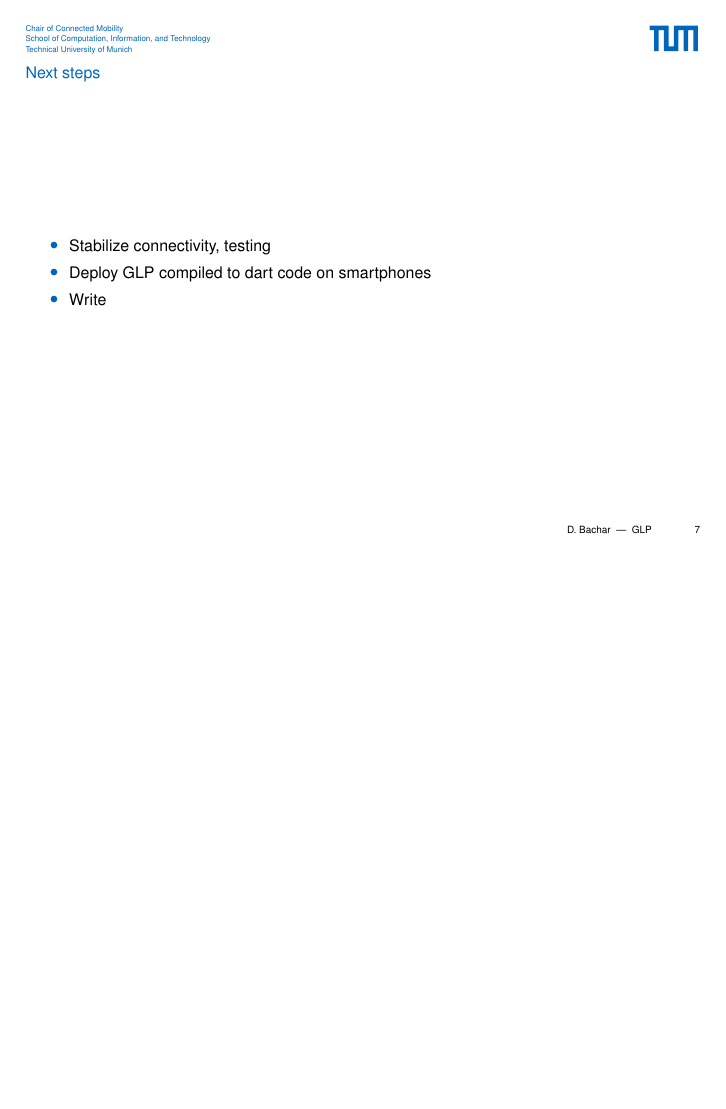
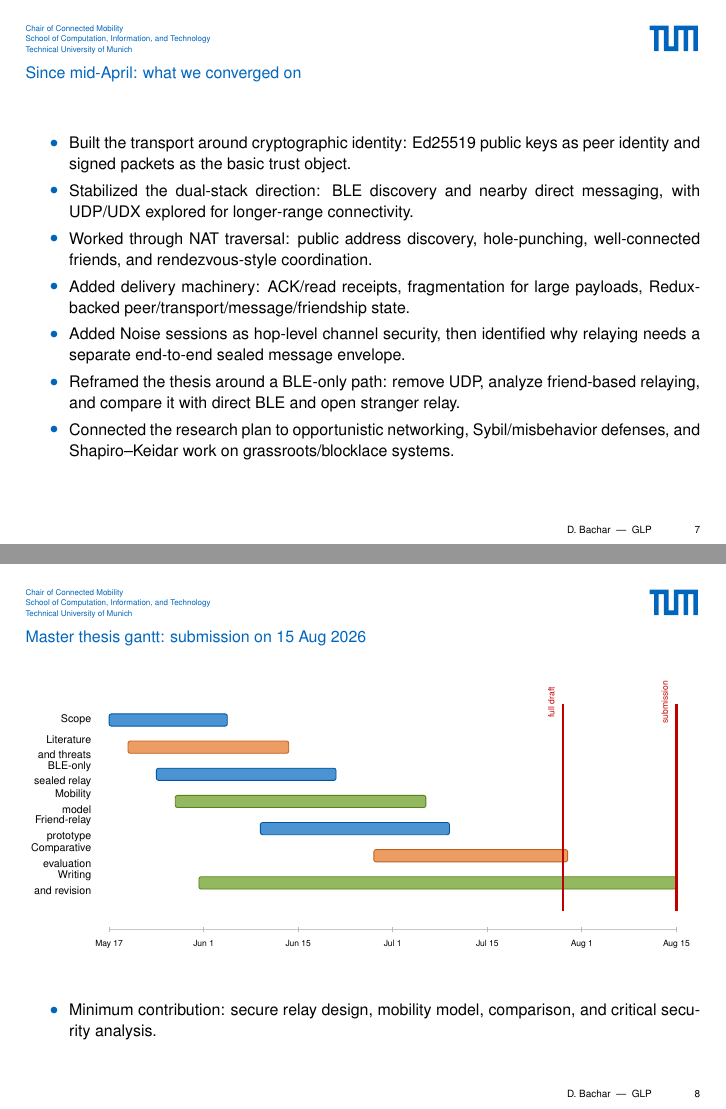
Before and after one commit to danbachar/ma-bachar, LaTeX slides (slides/slides.tex, which reads slides/sections/next-steps.tex): page 7 of 7 before the commit and pages 7 and 8 of 9 after it, the two joined at a grey line, the shorter picture padded with empty space. Compiled offline with pdfLaTeX; a LaTeX package or settings file that is missing is left out.

Commit message:
Add thesis and PhD gantt slides

```diff
--- a/slides/sections/next-steps.tex
+++ b/slides/sections/next-steps.tex
@@ -1,7 +1,76 @@
-\begin{frame}{Next steps}
+\newcommand{\relaytimelineaxis}[1]{%
+    \draw[gray!45] (0,#1) -- (12,#1);
+    \foreach \x/\label in {
+        0/{May 17},
+        2/{Jun 1},
+        4/{Jun 15},
+        6/{Jul 1},
+        8/{Jul 15},
+        10/{Aug 1},
+        12/{Aug 15}
+    } {
+        \draw[gray!55] (\x,#1-0.08) -- (\x,#1+0.08);
+        \node[anchor=north, font=\tiny] at (\x,#1-0.12) {\label};
+    }
+}
+
+\newcommand{\relaybar}[5]{%
+    \node[anchor=east, align=right, font=\scriptsize] at (-0.25,#1+0.18) {#4};
+    \filldraw[draw=#5!85!black, fill=#5!70, rounded corners=1pt]
+        (#2,#1) rectangle (#3,#1+0.36);
+}
+
+\newcommand{\phdaxis}[1]{%
+    \draw[gray!45] (0,#1) -- (12,#1);
+    \foreach \x/\label in {
+        0/{Aug 2026},
+        2/{Feb 2027},
+        4/{Aug 2027},
+        6/{Feb 2028},
+        8/{Aug 2028},
+        10/{Feb 2029},
+        12/{Aug 2029}
+    } {
+        \draw[gray!55] (\x,#1-0.08) -- (\x,#1+0.08);
+        \node[anchor=north, font=\tiny] at (\x,#1-0.12) {\label};
+    }
+}
+
+\begin{frame}{Since mid-April: what we converged on}
     \begin{itemize}
-        \item Stabilize connectivity, testing
-        \item Deploy GLP compiled to dart code on smartphones
-        \item Write
+        \item Built the transport around cryptographic identity: Ed25519 public keys as peer identity and signed packets as the basic trust object.
+        \item Stabilized the dual-stack direction: BLE discovery and nearby direct messaging, with \mbox{UDP/UDX} explored for longer-range connectivity.
+        \item Worked through NAT traversal: public address discovery, hole-punching, well-connected friends, and rendezvous-style coordination.
+        \item Added delivery machinery: ACK/read receipts, fragmentation for large payloads, Redux-backed peer/transport/message/friendship state.
+        \item Added Noise sessions as hop-level channel security, then identified why relaying needs a separate end-to-end sealed message envelope.
+        \item Reframed the thesis around a BLE-only path: remove UDP, analyze friend-based relaying, and compare it with direct BLE and open stranger relay.
+        \item Connected the research plan to opportunistic networking, Sybil/misbehavior defenses, and Shapiro--Keidar work on grassroots/blocklace systems.
     \end{itemize}
 \end{frame}
+
+\begin{frame}{Master thesis gantt: submission on 15 Aug 2026}
+    \centering
+    \resizebox{\textwidth}{!}{%
+        \begin{tikzpicture}[x=0.78cm,y=0.56cm]
+            \relaytimelineaxis{0}
+
+            \relaybar{6.0}{0.0}{2.5}{Scope}{TUMBlue}
+            \relaybar{5.2}{0.4}{3.8}{Literature\\and threats}{TUMOrange}
+            \relaybar{4.4}{1.0}{4.8}{BLE-only\\sealed relay}{TUMBlue}
+            \relaybar{3.6}{1.4}{6.7}{Mobility\\model}{TUMDarkerGreen}
+            \relaybar{2.8}{3.2}{7.2}{Friend-relay\\prototype}{TUMBlue}
+            \relaybar{2.0}{5.6}{9.7}{Comparative\\evaluation}{TUMOrange}
+            \relaybar{1.2}{1.9}{12.0}{Writing\\and revision}{TUMDarkerGreen}
+
+            \draw[red!75!black, line width=0.9pt] (9.6,0.55) -- (9.6,6.65);
+            \node[anchor=south, rotate=90, font=\tiny, red!75!black] at (9.55,6.7) {full draft};
+
+            \draw[red!75!black, line width=1.1pt] (12,0.55) -- (12,6.65);
+            \node[anchor=south, rotate=90, font=\tiny, red!75!black] at (11.95,6.7) {submission};
+        \end{tikzpicture}
+    }
+    \vspace{0.3em}
+    \begin{itemize}
+        \item Minimum contribution: secure relay design, mobility model, comparison, and critical security analysis.
+    \end{itemize}
+\end{frame}
```
Also changed, not shown: slides/slides.pdf, slides/sections/next-steps.tex (30 more changed lines).
